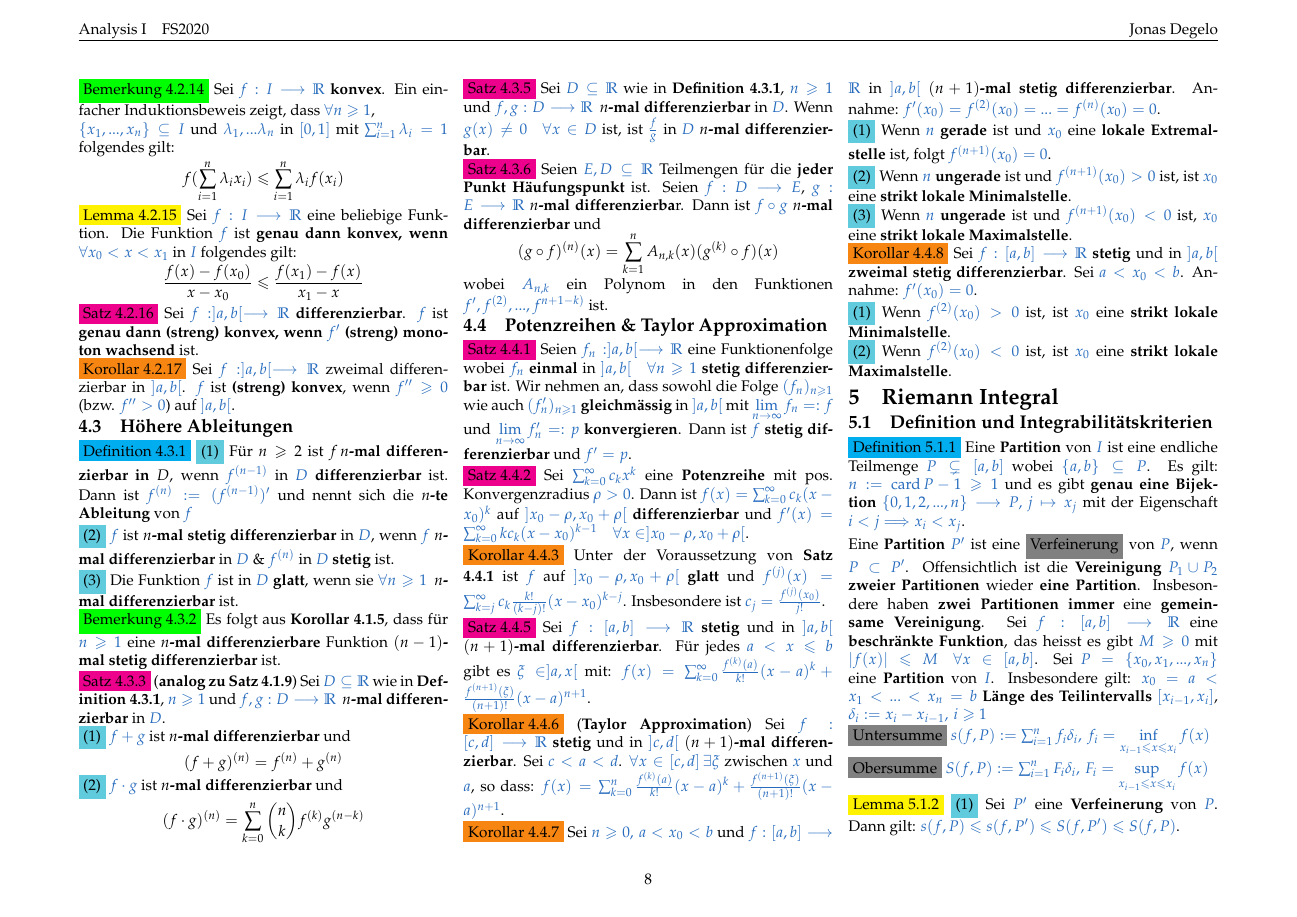
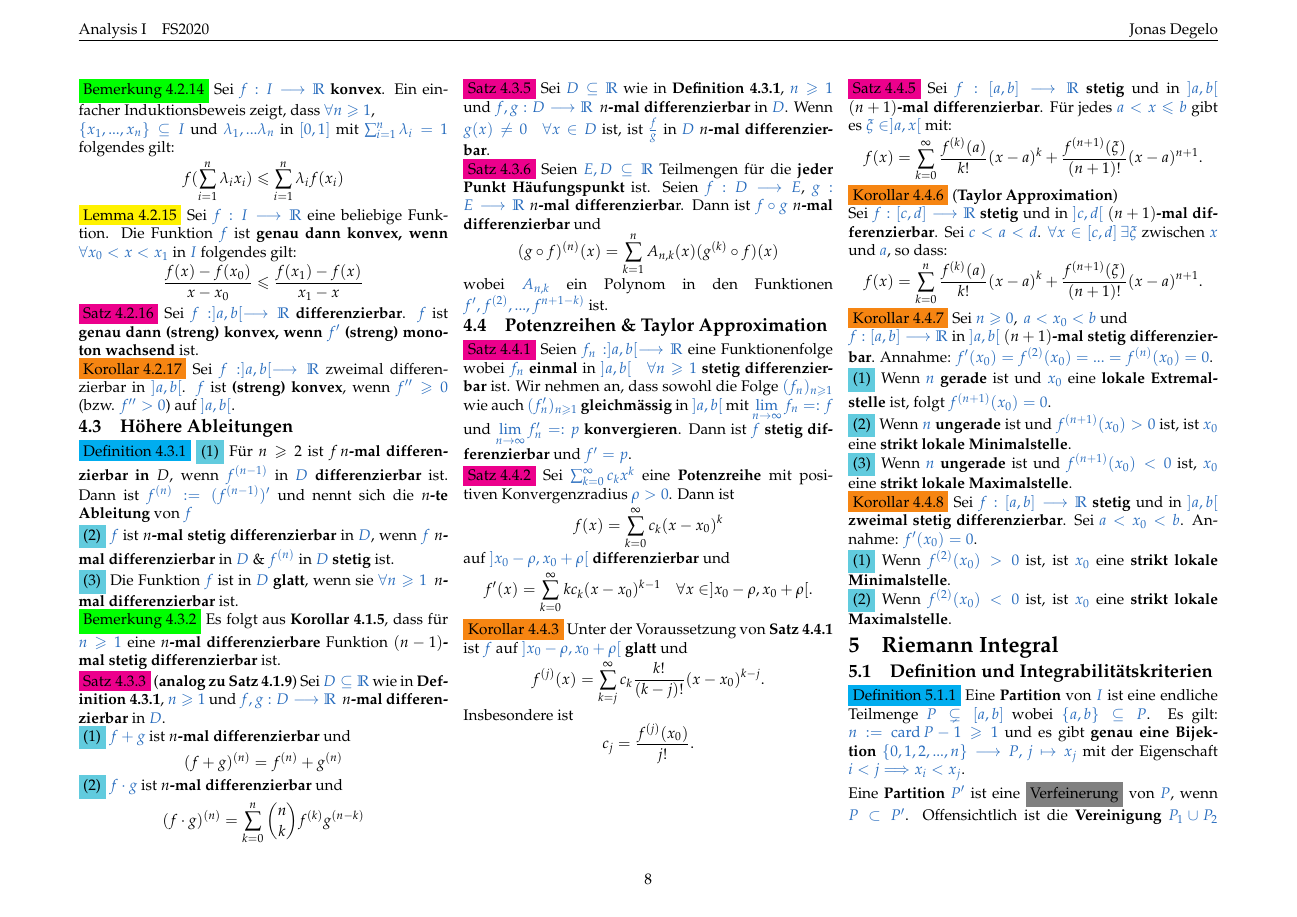
Before and after one commit to jnzd/analysis1-summary, a LaTeX document (summary.tex): page 8 of 11. Compiled offline with pdfLaTeX.

Commit message:
chapter 4 done

```diff
--- a/summary.tex
+++ b/summary.tex
@@ -2173,67 +2173,111 @@
                      $f',f^{(2)},...,f^{n+1-k)}$} ist.
        \subsection{Potenzreihen \& Taylor Approximation}
               \colorbox{magenta}{Satz 4.4.1}
-                     Seien \textcolor{NavyBlue}{$f_n:]a,b[\longrightarrow\R$}
-                     eine Funktionenfolge wobei \textcolor{NavyBlue}{$f_n$}
+                     Seien \textcolor{NavyBlue}{
+                     $f_n:]a,b[\longrightarrow\R$}
+                     eine Funktionenfolge wobei
+                     \textcolor{NavyBlue}{$f_n$}
                      \textbf{einmal} in
-                     \textcolor{NavyBlue}{$]a,b[\quad\forall n\geqslant1$}
+                     \textcolor{NavyBlue}{
+                     $]a,b[\quad\forall n\geqslant1$}
                      \textbf{stetig differenzierbar} ist.
                      Wir nehmen an, dass sowohl die Folge
                      \textcolor{NavyBlue}{$(f_n)_{n\geqslant1}$}
-                     wie auch \textcolor{NavyBlue}{$(f'_n)_{n\geqslant1}$}
-                     \textbf{gleichmässig} in \textcolor{NavyBlue}{$]a,b[$} mit
-                     \textcolor{NavyBlue}{$\lim\limits_{n\to\infty}f_n=:f$}
-                     und \textcolor{NavyBlue}{$\lim\limits_{n\to\infty}f'_n=:p$}
-                     \textbf{konvergieren}. Dann ist \textcolor{NavyBlue}{$f$}
+                     wie auch \textcolor{NavyBlue}{
+                     $(f'_n)_{n\geqslant1}$}
+                     \textbf{gleichmässig} in
+                     \textcolor{NavyBlue}{$]a,b[$} mit
+                     \textcolor{NavyBlue}{
+                     $\lim\limits_{n\to\infty}f_n=:f$}
+                     und \textcolor{NavyBlue}{
+                     $\lim\limits_{n\to\infty}f'_n=:p$}
+                     \textbf{konvergieren}.
+                     Dann ist \textcolor{NavyBlue}{$f$}
                      \textbf{stetig differenzierbar}
                      und \textcolor{NavyBlue}{$f'=p$}. \\
               \colorbox{magenta}{Satz 4.4.2}
-                     Sei \textcolor{NavyBlue}{$\sum_{k=0}^\infty c_kx^k$}
+                     Sei \textcolor{NavyBlue}{
+                     $\sum_{k=0}^\infty c_kx^k$}
                      eine \textbf{Potenzreihe} mit
-                     pos. Konvergenzradius \textcolor{NavyBlue}{$\rho>0$}. Dann ist
-                     \textcolor{NavyBlue}{$f(x)=\sum_{k=0}^\infty c_k(x-x_0)^k$}
-                     auf \textcolor{NavyBlue}{$]x_0-\rho,x_0+\rho[$}
+                     positiven Konvergenzradius
+                     \textcolor{NavyBlue}{$\rho>0$}. Dann ist
+                     \begin{equation*}
+                          f(x)=\sum_{k=0}^\infty c_k(x-x_0)^k
+                     \end{equation*}
+                     auf
+                     \textcolor{NavyBlue}{$]x_0-\rho,x_0+\rho[$}
                      \textbf{differenzierbar} und
-                     \textcolor{NavyBlue}{
-                     $f'(x)=\sum_{k=0}^\infty kc_k(x-x_0)^{k-1}\quad
-                     \forall x\in]x_0-\rho,x_0+\rho[$}.\\
+                     \begin{equation*}
+                            f'(x)
+                            =\sum_{k=0}^\infty kc_k(x-x_0)^{k-1}
+                            \quad
+                            \forall x\in]x_0-\rho,x_0+\rho[.
+                     \end{equation*}\\
               \colorbox{BurntOrange}{Korollar 4.4.3}
-                     Unter der Voraussetzung von \textbf{Satz 4.4.1} ist
+                     Unter der Voraussetzung von
+                     \textbf{Satz 4.4.1} ist
                      \textcolor{NavyBlue}{$f$} auf
-                     \textcolor{NavyBlue}{$]x_0-\rho,x_0+\rho[$}
-                     \textbf{glatt} und \textcolor{NavyBlue}{$f^{(j)}(x)
-                     =\sum_{k=j}^\infty c_k\frac{k!}{(k-j)!}(x-x_0)^{k-j}$}.
+                     \textcolor{NavyBlue}{
+                     $]x_0-\rho,x_0+\rho[$}
+                     \textbf{glatt} und
+                     \begin{equation*}
+                            f^{(j)}(x)
+                            =\sum_{k=j}^\infty c_k
+                            \frac{k!}{(k-j)!}(x-x_0)^{k-j}.
+                     \end{equation*}
                      Insbesondere ist
-                     \textcolor{NavyBlue}{$c_j=\frac{f^{(j)}(x_0)}{j!}$}.\\
+                     \begin{equation*}
+                            c_j=\frac{f^{(j)}(x_0)}{j!}.
+                     \end{equation*}
+              \vfill\null
+              \columnbreak
               \colorbox{magenta}{Satz 4.4.5}
-                     Sei \textcolor{NavyBlue}{$f:[a,b]\longrightarrow\R$}
+                     Sei \textcolor{NavyBlue}{
+                     $f:[a,b]\longrightarrow\R$}
                      \textbf{stetig} und in
                      \textcolor{NavyBlue}{$]a,b[$}
                      \textbf{$(n+1)$-mal differenzierbar}.
-                     Für jedes \textcolor{NavyBlue}{$a<x\leqslant b$} gibt es
+                     Für jedes \textcolor{NavyBlue}{
+                     $a<x\leqslant b$} gibt es
                      \textcolor{NavyBlue}{$\xi\in]a,x[$} mit:
-                     \textcolor{NavyBlue}{
-                     $f(x)=\sum_{k=0}^\infty\frac{f^{(k)}(a)}{k!}(x-a)^k
-                     +\frac{f^{(n+1)}(\xi)}{(n+1)!}(x-a)^{n+1}$}. \\
+                     \begin{equation*}
+                            f(x)
+                            =\sum_{k=0}^\infty
+                            \frac{f^{(k)}(a)}{k!}(x-a)^k
+                            +\frac{f^{(n+1)}(\xi)}{(n+1)!}
+                            (x-a)^{n+1}.
+                     \end{equation*}
               \colorbox{BurntOrange}{Korollar 4.4.6}
-              (\textbf{Taylor Approximation})
-                     Sei \textcolor{NavyBlue}{$f:[c,d]\longrightarrow\R$}
+              (\textbf{Taylor Approximation}) \\
+                     Sei \textcolor{NavyBlue}{
+                     $f:[c,d]\longrightarrow\R$}
                      \textbf{stetig} und in
                      \textcolor{NavyBlue}{$]c,d[$}
                      \textbf{$(n+1)$-mal differenzierbar}. Sei
                      \textcolor{NavyBlue}{$c<a<d$}.
-                     \textcolor{NavyBlue}{$\forall x\in[c,d]\,\exists\xi$} zwischen
-                     \textcolor{NavyBlue}{$x$} und \textcolor{NavyBlue}{$a$},
-                     so dass: \textcolor{NavyBlue}{
-                     $f(x)=\sum_{k=0}^n\frac{f^{(k)}(a)}{k!}(x-a)^k
-                     +\frac{f^{(n+1)}(\xi)}{(n+1)!}(x-a)^{n+1}$}.\\
+                     \textcolor{NavyBlue}{
+                     $\forall x\in[c,d]\,\exists\xi$} zwischen
+                     \textcolor{NavyBlue}{$x$} und
+                     \textcolor{NavyBlue}{$a$},
+                     so dass:
+                     \begin{equation*}
+                            f(x)=\sum_{k=0}^n
+                            \frac{f^{(k)}(a)}{k!}(x-a)^k
+                            +\frac{f^{(n+1)}(\xi)}{(n+1)!}
+                            (x-a)^{n+1}.
+                     \end{equation*}
               \colorbox{BurntOrange}{Korollar 4.4.7}
-                     Sei \textcolor{NavyBlue}{$n\geqslant0,\,a<x_0<b$} und
-                     \textcolor{NavyBlue}{$f:[a,b]\longrightarrow\R$}
+                     Sei \textcolor{NavyBlue}{
+                     $n\geqslant0$},\,
+                     \textcolor{NavyBlue}{$a<x_0<b$} und \\
+                     \textcolor{NavyBlue}
+                     {$f:[a,b]\longrightarrow\R$}
                      in \textcolor{NavyBlue}{$]a,b[$}
-                     \textbf{$(n+1)$-mal stetig differenzierbar}.
+                     \textbf{$(n+1)$-mal stetig
+                     differenzierbar}.
                      Annahme: \textcolor{NavyBlue}{
-                     $f'(x_0)=f^{(2)}(x_0)=...=f^{(n)}(x_0)=0$}. \\
+                     $f'(x_0)=f^{(2)}(x_0)=...
+                     =f^{(n)}(x_0)=0$}. \\
                      \colorbox{SkyBlue}{(1)}
                             Wenn \textcolor{NavyBlue}{$n$}
                             \textbf{gerade}
```
Also changed, not shown: summary.pdf, 3 other files.
